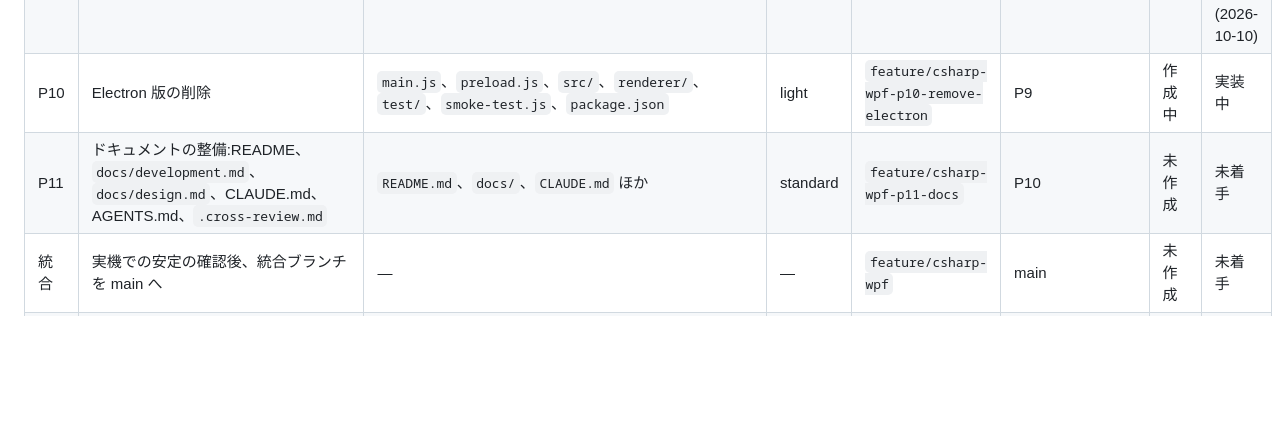
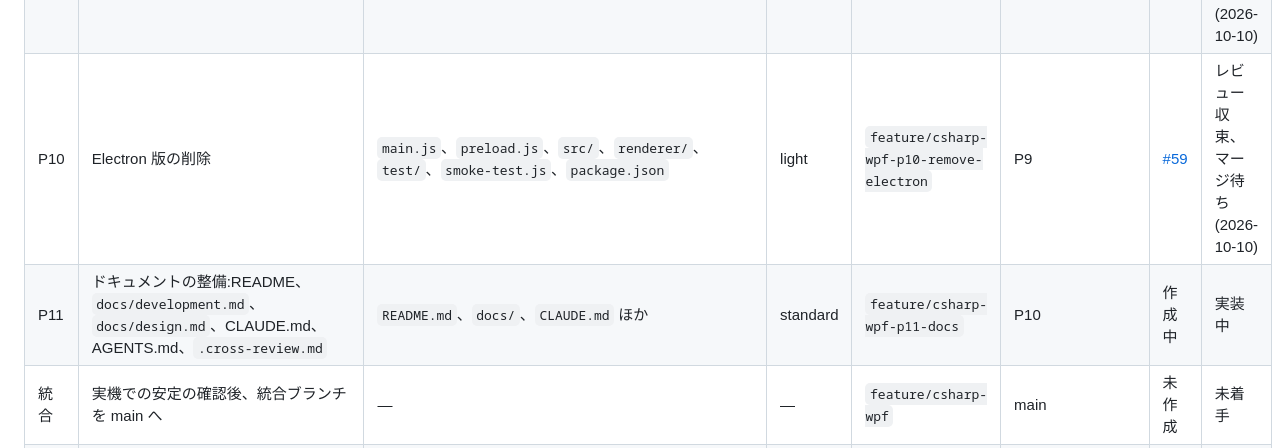
Before and after one commit to ktysne/agent-limit-checker, a Markdown page: docs/handover/2026-10-10-csharp-wpf-migration.md, the part around the change. GitHub-like rendering; blank space fills up the shorter version.

Commit message:
docs: update migration plan for P10 review
Co-Authored-By: Claude Opus 5.5 <noreply@anthropic.com>

```diff
--- a/docs/handover/2026-10-10-csharp-wpf-migration.md
+++ b/docs/handover/2026-10-10-csharp-wpf-migration.md
@@ -107,8 +107,8 @@ P0 だけは文書のみの変更なので main へ向ける。
 | P7 | 自動起動(Run キー)と Electron 版からの移行、`build-release.bat` | `dotnet/AgentLimitChecker.App/AutoLaunch*`、`build-release.bat` | standard | `feature/csharp-wpf-p7-autolaunch` | P6 | [#56](https://github.com/ktysne/agent-limit-checker/pull/56) | レビュー収束、マージ待ち(2026-10-10) |
 | P8 | 自動アップデート:manifest の取得と検証、zip の取得と照合、適用役、元へ戻す処理、後始末、通知の画面、設定パネルの「アップデートを確認」とトレイメニュー | `dotnet/AgentLimitChecker.Core/Updates/`、`dotnet/AgentLimitChecker.App/Updates/` | hard | `feature/csharp-wpf-p8-update` | P7 | [#57](https://github.com/ktysne/agent-limit-checker/pull/57) | レビュー収束、マージ待ち(2026-10-10) |
 | P9 | 配布ページと発行:`site/` の 3 つの雛形、`tools/release-site.js` とそのテスト、`build-package.bat`、`tools/deploy.config.example.json` | `site/`、`tools/`、`build-package.bat`、`package.json` | standard | `feature/csharp-wpf-p9-release` | P8 | [#58](https://github.com/ktysne/agent-limit-checker/pull/58) | レビュー収束、マージ待ち(2026-10-10) |
-| P10 | Electron 版の削除 | `main.js`、`preload.js`、`src/`、`renderer/`、`test/`、`smoke-test.js`、`package.json` | light | `feature/csharp-wpf-p10-remove-electron` | P9 | 作成中 | 実装中 |
-| P11 | ドキュメントの整備:README、`docs/development.md`、`docs/design.md`、CLAUDE.md、AGENTS.md、`.cross-review.md` | `README.md`、`docs/`、`CLAUDE.md` ほか | standard | `feature/csharp-wpf-p11-docs` | P10 | 未作成 | 未着手 |
+| P10 | Electron 版の削除 | `main.js`、`preload.js`、`src/`、`renderer/`、`test/`、`smoke-test.js`、`package.json` | light | `feature/csharp-wpf-p10-remove-electron` | P9 | [#59](https://github.com/ktysne/agent-limit-checker/pull/59) | レビュー収束、マージ待ち(2026-10-10) |
+| P11 | ドキュメントの整備:README、`docs/development.md`、`docs/design.md`、CLAUDE.md、AGENTS.md、`.cross-review.md` | `README.md`、`docs/`、`CLAUDE.md` ほか | standard | `feature/csharp-wpf-p11-docs` | P10 | 作成中 | 実装中 |
 | 統合 | 実機での安定の確認後、統合ブランチを main へ | — | — | `feature/csharp-wpf` | main | 未作成 | 未着手 |
 | 発行 | `build-package.bat` で 4.0.0 を発行し、配布ページと `update-v2.json` を公開する | — | 開発者 | main | — | — | 未着手 |
 
```
